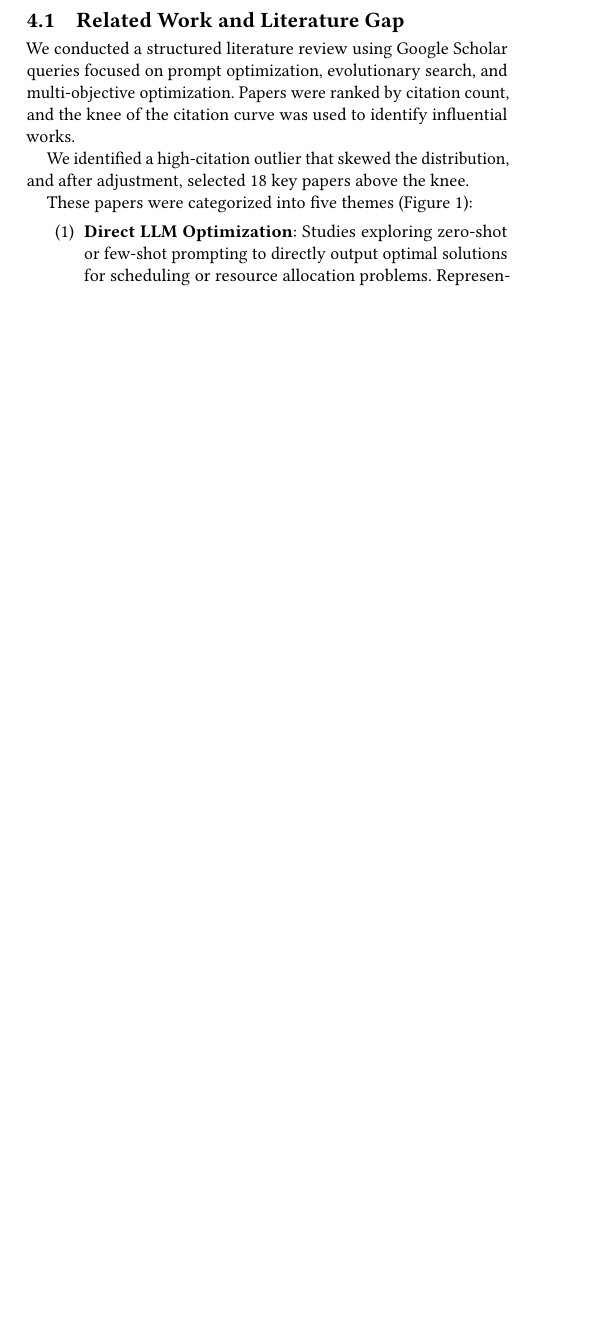
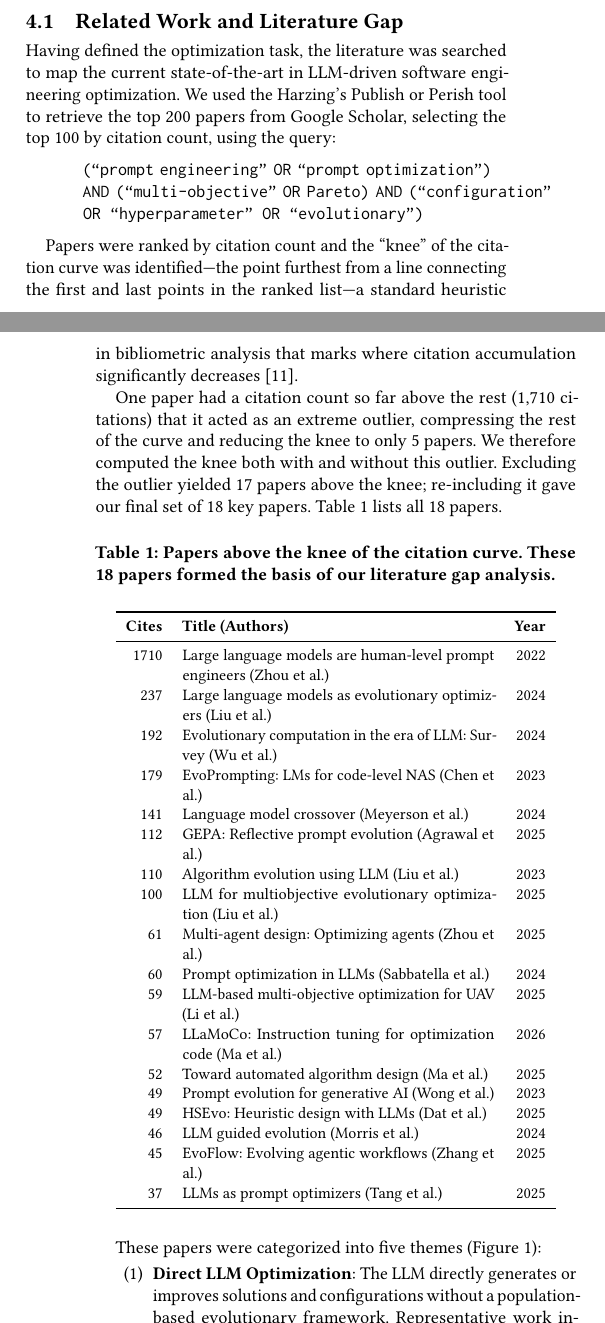
Before and after one commit to Akshay-Dongare/SE-AI-Group-15, a LaTeX problem sheet (hw6/HSEvo/SE&AI-Group15.tex): part of one column of page 1 of 4 before the commit and two parts of the columns of pages 1 and 2 of 5 after it, the two joined at a grey line, cut so that both start at the same text, the shorter picture padded with empty space. Compiled offline with pdfLaTeX.

Commit message:
Add detailed lit review methodology, knee paper table, richer theme descriptions

```diff
--- a/hw6/HSEvo/SE&AI-Group15.tex
+++ b/hw6/HSEvo/SE&AI-Group15.tex
@@ -61,11 +61,47 @@ Prior to MOOT evaluation, we verified the framework pipeline on a synthetic benc
 
 \subsection{Related Work and Literature Gap}
 
-We conducted a structured literature review using Google Scholar queries focused on prompt optimization, evolutionary search, and multi-objective optimization. Papers were ranked by citation count, and the knee of the citation curve was used to identify influential works.
+Having defined the optimization task, the literature was searched to map the current state-of-the-art in LLM-driven software engineering optimization. We used the Harzing's Publish or Perish tool to retrieve the top 200 papers from Google Scholar, selecting the top 100 by citation count, using the query:
 
-We identified a high-citation outlier that skewed the distribution, and after adjustment, selected 18 key papers above the knee.
+\begin{quote}
+\texttt{(``prompt engineering'' OR ``prompt optimization'') AND (``multi-objective'' OR Pareto) AND (``configuration'' OR ``hyperparameter'' OR ``evolutionary'')}
+\end{quote}
+
+Papers were ranked by citation count and the ``knee'' of the citation curve was identified---the point furthest from a line connecting the first and last points in the ranked list---a standard heuristic in bibliometric analysis that marks where citation accumulation significantly decreases~\cite{menzies2024moot}.
+
+One paper had a citation count so far above the rest (1,710 citations) that it acted as an extreme outlier, compressing the rest of the curve and reducing the knee to only 5 papers. We therefore computed the knee both with and without this outlier. Excluding the outlier yielded 17 papers above the knee; re-including it gave our final set of 18 key papers. Table~\ref{tab:knee-papers} lists all 18 papers.
+
+\begin{table}[h]
+\caption{Papers above the knee of the citation curve. These 18 papers formed the basis of our literature gap analysis.}
+\label{tab:knee-papers}
+\small
+\begin{tabular}{rp{5.5cm}r}
+\toprule
+\textbf{Cites} & \textbf{Title (Authors)} & \textbf{Year} \\
+\midrule
+1710 & Large language models are human-level prompt engineers (Zhou et al.) & 2022 \\
+237  & Large language models as evolutionary optimizers (Liu et al.) & 2024 \\
+192  & Evolutionary computation in the era of LLM: Survey (Wu et al.) & 2024 \\
+179  & EvoPrompting: LMs for code-level NAS (Chen et al.) & 2023 \\
+141  & Language model crossover (Meyerson et al.) & 2024 \\
+112  & GEPA: Reflective prompt evolution (Agrawal et al.) & 2025 \\
+110  & Algorithm evolution using LLM (Liu et al.) & 2023 \\
+100  & LLM for multiobjective evolutionary optimization (Liu et al.) & 2025 \\
+61   & Multi-agent design: Optimizing agents (Zhou et al.) & 2025 \\
+60   & Prompt optimization in LLMs (Sabbatella et al.) & 2024 \\
+59   & LLM-based multi-objective optimization for UAV (Li et al.) & 2025 \\
+57   & LLaMoCo: Instruction tuning for optimization code (Ma et al.) & 2026 \\
+52   & Toward automated algorithm design (Ma et al.) & 2025 \\
+49   & Prompt evolution for generative AI (Wong et al.) & 2023 \\
+49   & HSEvo: Heuristic design with LLMs (Dat et al.) & 2025 \\
+46   & LLM guided evolution (Morris et al.) & 2024 \\
+45   & EvoFlow: Evolving agentic workflows (Zhang et al.) & 2025 \\
+37   & LLMs as prompt optimizers (Tang et al.) & 2025 \\
+\bottomrule
+\end{tabular}
+\end{table}
 
 These papers were categorized into five themes (Figure~\ref{fig:venn}):
 \begin{enumerate}
-\item \textbf{Direct LLM Optimization}: Studies exploring zero-shot or few-shot prompting to directly output optimal solutions for scheduling or resource allocation problems. Representative work includes Liu et al.~\cite{liu2024evolutionary}, who frame LLMs as evolutionary optimizers; Liu et al.~\cite{liu2025multiobjective}, who extend this to multi-objective settings; and Li et al.~\cite{li2025uav}, who apply LLM-based optimization to UAV communication networks.
-\item \textbf{Evolutionary + LLM}: Frameworks that treat LLMs as mutation or crossover operators within genetic algorithms to refine candidate solutions. Wu et al.~\cite{wu2024survey} provide a comprehensive survey of this intersection. Specific techniques include language-model crossover via few-shot prompting~\cite{meyerson2024crossover}, LLM-guided evolution~\cite{morris2024guided}, EvoPrompting for neural architecture search~\cite{chen2023evoprompting}, and EvoFlow for evolving agentic workflows~\cite{zhang2025evoflow}.
+\item \textbf{Direct LLM Optimization}: The LLM directly generates or improves solutions and configurations without a population-based evolutionary framework. Representative work includes Liu et al.~\cite{liu2024evolutionary}, who frame LLMs as evolutionary optimizers; Liu et al.~\cite{liu2025multiobjective}, who extend this to multi-objective settings; and Li et al.~\cite{li2025uav}, who apply LLM-based optimization to UAV communication networks.
+\item \textbf{Evolutionary + LLM}: The LLM is embedded inside an evolutionary algorithm or population-based search, acting as a mutation, crossover, or selection operator. Wu et al.~\cite{wu2024survey} provide a comprehensive survey of this intersection. Specific techniques include language-model crossover via few-shot prompting~\cite{meyerson2024crossover}, LLM-guided evolution~\cite{morris2024guided}, EvoPrompting for neural architecture search~\cite{chen2023evoprompting}, and EvoFlow for evolving agentic workflows~\cite{zhang2025evoflow}.
```
Also changed, not shown: hw6/HSEvo/SE&AI-Group15.tex (8 more changed lines).
